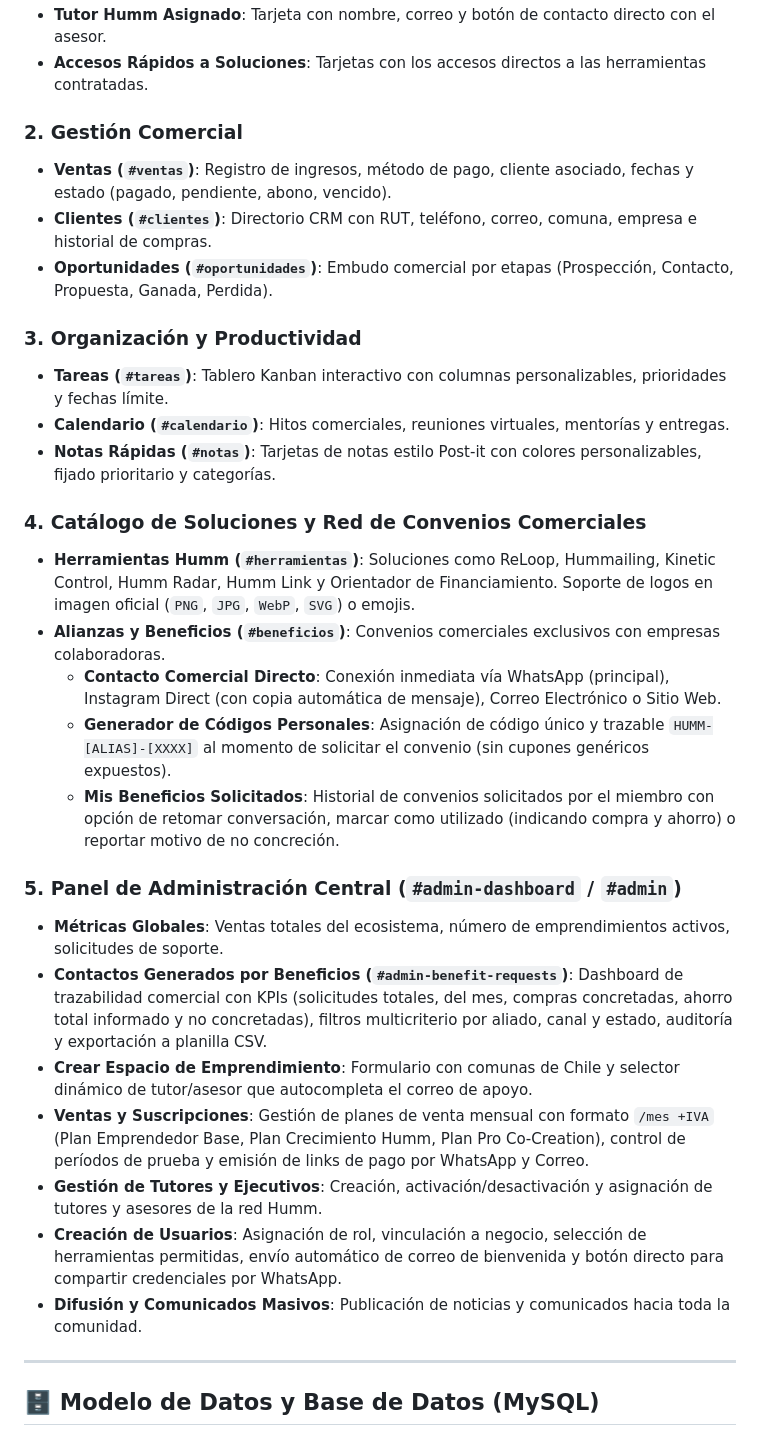
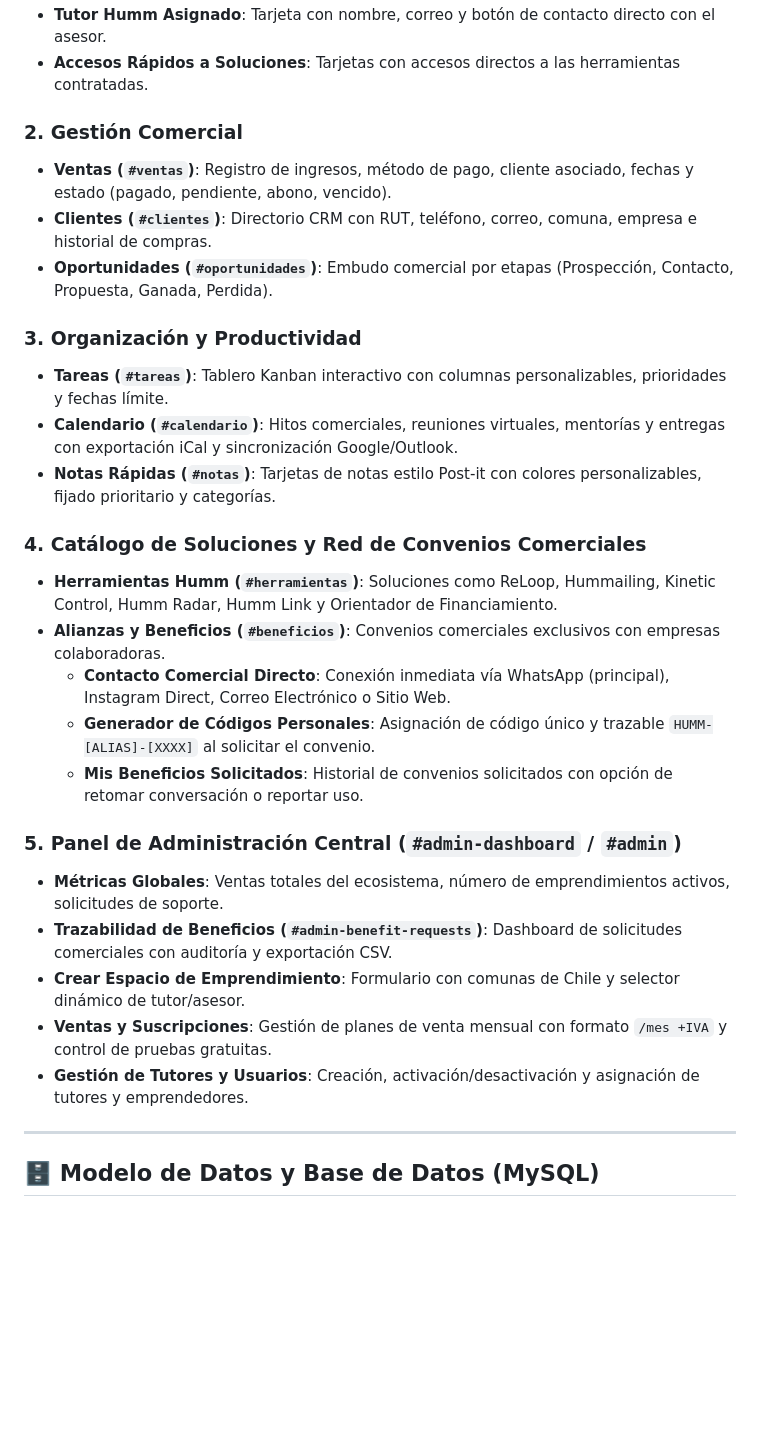
Before and after one commit to nativoaustral-bit/comunidad, a Markdown page: README.md, the part around one of its changes. Rendered like a GitHub page; blank space fills up the shorter version.

```diff
--- a/README.md
+++ b/README.md
@@ -100,5 +101,5 @@ COMUNIDAD/
 * **Tutor Humm Asignado**: Tarjeta con nombre, correo y botón de contacto directo con el asesor.
-* **Accesos Rápidos a Soluciones**: Tarjetas con los accesos directos a las herramientas contratadas.
+* **Accesos Rápidos a Soluciones**: Tarjetas con accesos directos a las herramientas contratadas.
 
 ### 2. Gestión Comercial
 * **Ventas (`#ventas`)**: Registro de ingresos, método de pago, cliente asociado, fechas y estado (pagado, pendiente, abono, vencido).
@@ -107,24 +108,22 @@ COMUNIDAD/
 
 ### 3. Organización y Productividad
 * **Tareas (`#tareas`)**: Tablero Kanban interactivo con columnas personalizables, prioridades y fechas límite.
-* **Calendario (`#calendario`)**: Hitos comerciales, reuniones virtuales, mentorías y entregas.
+* **Calendario (`#calendario`)**: Hitos comerciales, reuniones virtuales, mentorías y entregas con exportación iCal y sincronización Google/Outlook.
 * **Notas Rápidas (`#notas`)**: Tarjetas de notas estilo Post-it con colores personalizables, fijado prioritario y categorías.
 
 ### 4. Catálogo de Soluciones y Red de Convenios Comerciales
-* **Herramientas Humm (`#herramientas`)**: Soluciones como ReLoop, Hummailing, Kinetic Control, Humm Radar, Humm Link y Orientador de Financiamiento. Soporte de logos en imagen oficial (`PNG`, `JPG`, `WebP`, `SVG`) o emojis.
+* **Herramientas Humm (`#herramientas`)**: Soluciones como ReLoop, Hummailing, Kinetic Control, Humm Radar, Humm Link y Orientador de Financiamiento.
 * **Alianzas y Beneficios (`#beneficios`)**: Convenios comerciales exclusivos con empresas colaboradoras.
-  * **Contacto Comercial Directo**: Conexión inmediata vía WhatsApp (principal), Instagram Direct (con copia automática de mensaje), Correo Electrónico o Sitio Web.
-  * **Generador de Códigos Personales**: Asignación de código único y trazable `HUMM-[ALIAS]-[XXXX]` al momento de solicitar el convenio (sin cupones genéricos expuestos).
-  * **Mis Beneficios Solicitados**: Historial de convenios solicitados por el miembro con opción de retomar conversación, marcar como utilizado (indicando compra y ahorro) o reportar motivo de no concreción.
+  * **Contacto Comercial Directo**: Conexión inmediata vía WhatsApp (principal), Instagram Direct, Correo Electrónico o Sitio Web.
+  * **Generador de Códigos Personales**: Asignación de código único y trazable `HUMM-[ALIAS]-[XXXX]` al solicitar el convenio.
+  * **Mis Beneficios Solicitados**: Historial de convenios solicitados con opción de retomar conversación o reportar uso.
 
 ### 5. Panel de Administración Central (`#admin-dashboard` / `#admin`)
 * **Métricas Globales**: Ventas totales del ecosistema, número de emprendimientos activos, solicitudes de soporte.
-* **Contactos Generados por Beneficios (`#admin-benefit-requests`)**: Dashboard de trazabilidad comercial con KPIs (solicitudes totales, del mes, compras concretadas, ahorro total informado y no concretadas), filtros multicriterio por aliado, canal y estado, auditoría y exportación a planilla CSV.
-* **Crear Espacio de Emprendimiento**: Formulario con comunas de Chile y selector dinámico de tutor/asesor que autocompleta el correo de apoyo.
-* **Ventas y Suscripciones**: Gestión de planes de venta mensual con formato `/mes +IVA` (Plan Emprendedor Base, Plan Crecimiento Humm, Plan Pro Co-Creation), control de períodos de prueba y emisión de links de pago por WhatsApp y Correo.
-* **Gestión de Tutores y Ejecutivos**: Creación, activación/desactivación y asignación de tutores y asesores de la red Humm.
-* **Creación de Usuarios**: Asignación de rol, vinculación a negocio, selección de herramientas permitidas, envío automático de correo de bienvenida y botón directo para compartir credenciales por WhatsApp.
-* **Difusión y Comunicados Masivos**: Publicación de noticias y comunicados hacia toda la comunidad.
+* **Trazabilidad de Beneficios (`#admin-benefit-requests`)**: Dashboard de solicitudes comerciales con auditoría y exportación CSV.
+* **Crear Espacio de Emprendimiento**: Formulario con comunas de Chile y selector dinámico de tutor/asesor.
+* **Ventas y Suscripciones**: Gestión de planes de venta mensual con formato `/mes +IVA` y control de pruebas gratuitas.
+* **Gestión de Tutores y Usuarios**: Creación, activación/desactivación y asignación de tutores y emprendedores.
 
 ---
 
```
Also changed, not shown: other parts of README.md (+38 -30 lines).
